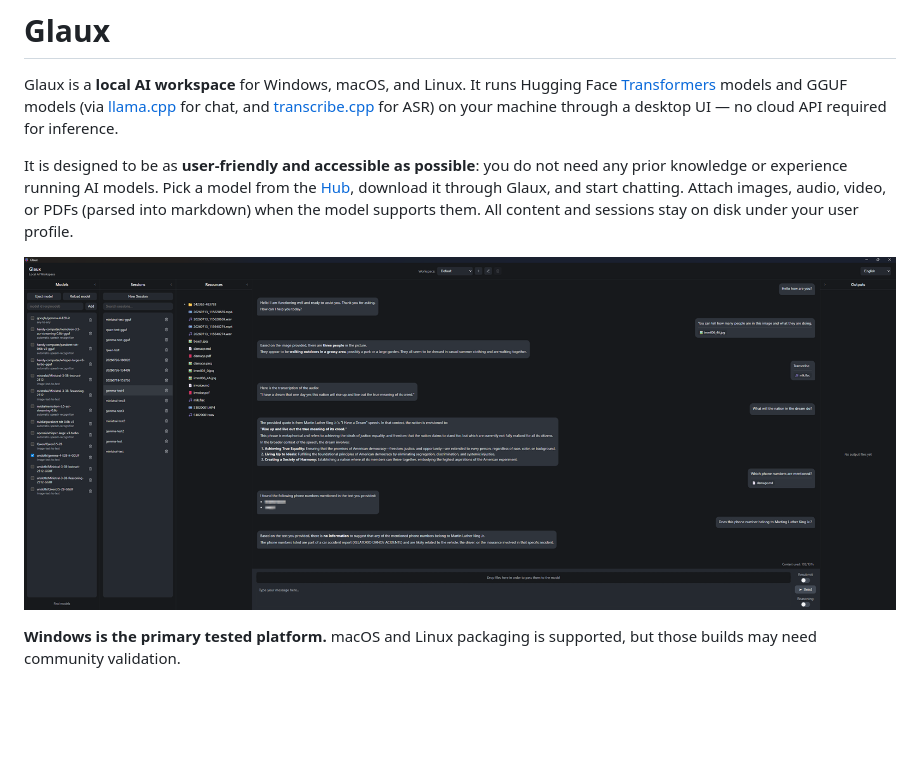
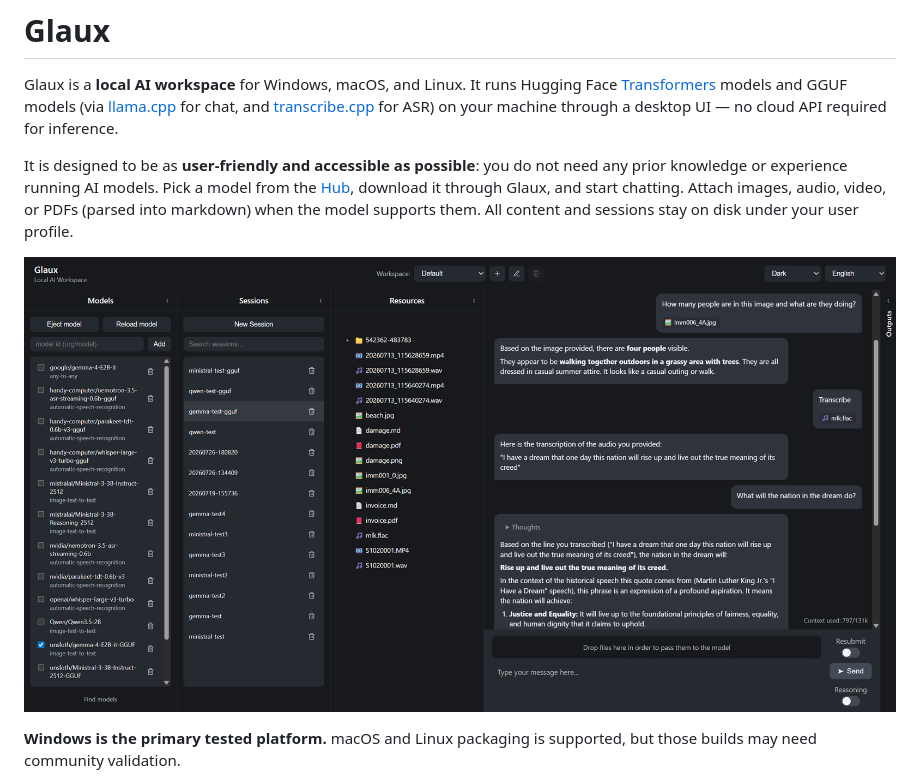
Before and after one commit to Jannik0/Glaux, a Markdown page: README.md, the part around the change. GitHub-like rendering; pictures changed too: assets/screenshot01.png (deleted), assets/screenshot01_dark.png (added); blank space fills up the shorter version.

Commit message:
Replace the README screenshot with theme-specific captures and ignore the web folder.

```diff
--- a/README.md
+++ b/README.md
@@ -8,7 +8,7 @@ Glaux is a **local AI workspace** for Windows, macOS, and Linux. It runs Hugging
 
 It is designed to be as **user-friendly and accessible as possible**: you do not need any prior knowledge or experience running AI models. Pick a model from the [Hub](https://huggingface.co/models), download it through Glaux, and start chatting. Attach images, audio, video, or PDFs (parsed into markdown) when the model supports them. All content and sessions stay on disk under your user profile.
 
-![Glaux workspace with a local chat session](assets/screenshot01.png)
+![Glaux workspace in dark mode with a local chat session](assets/screenshot01_dark.png)
 
 **Windows is the primary tested platform.** macOS and Linux packaging is supported, but those builds may need community validation.
 
```
Also changed, not shown: assets/screenshot01_light.png (added), 1 other file.
